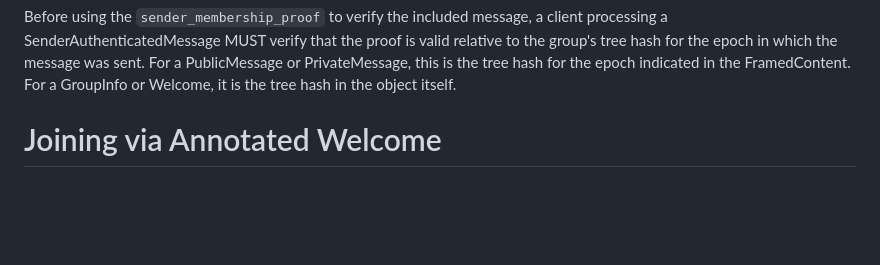
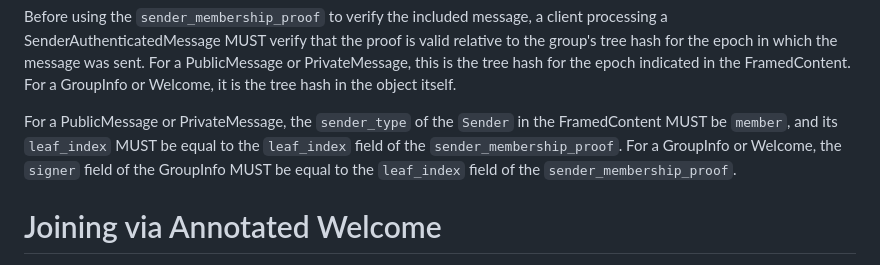
Before and after one commit to mlswg/mls-partial, a Markdown page: draft-ietf-mls-partial.md, the part around the change. Drawn GitHub-style; blank space fills up the shorter version.

Commit message:
Bind message sender to sender membership proof

```diff
--- a/draft-ietf-mls-partial.md
+++ b/draft-ietf-mls-partial.md
@@ -359,6 +359,12 @@ relative to the group's tree hash for the epoch in which the message was sent.
 For a PublicMessage or PrivateMessage, this is the tree hash for the epoch
 indicated in the FramedContent. For a GroupInfo or Welcome, it is the tree hash
 in the object itself.
+
+For a PublicMessage or PrivateMessage, the `sender_type` of the `Sender` in the
+FramedContent MUST be `member`, and its `leaf_index` MUST be equal to the
+`leaf_index` field of the `sender_membership_proof`. For a GroupInfo or
+Welcome, the `signer` field of the GroupInfo MUST be equal to the `leaf_index`
+field of the `sender_membership_proof`.
 
 # Joining via Annotated Welcome
 
```
